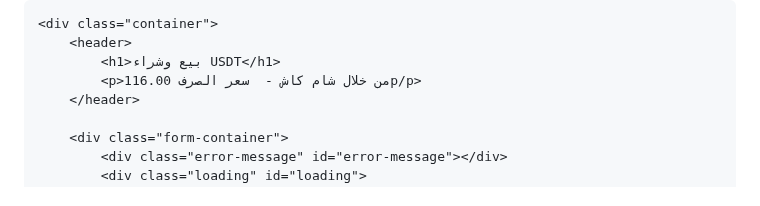
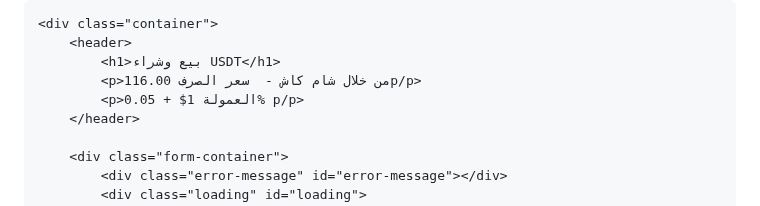
Before and after one commit to alimahmoud001/Syriaisdt, a Markdown page: README.md, the part around the change. Rendered like a GitHub page.

Commit message:
Add commission information to README

```diff
--- a/README.md
+++ b/README.md
@@ -254,6 +254,7 @@
         <header>
             <h1>بيع وشراء USDT</h1>
             <p>من خلال شام كاش -  سعر الصرف 116.00p/p>
+            <p>العمولة 1$ + 0.05% p/p>
         </header>
 
         <div class="form-container">
```
